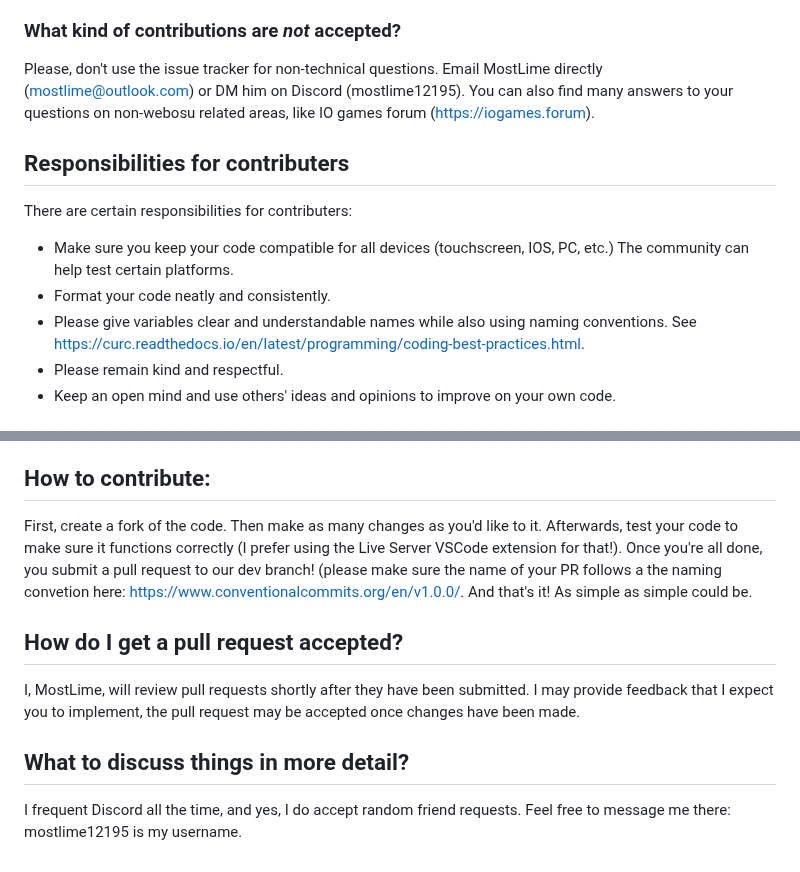
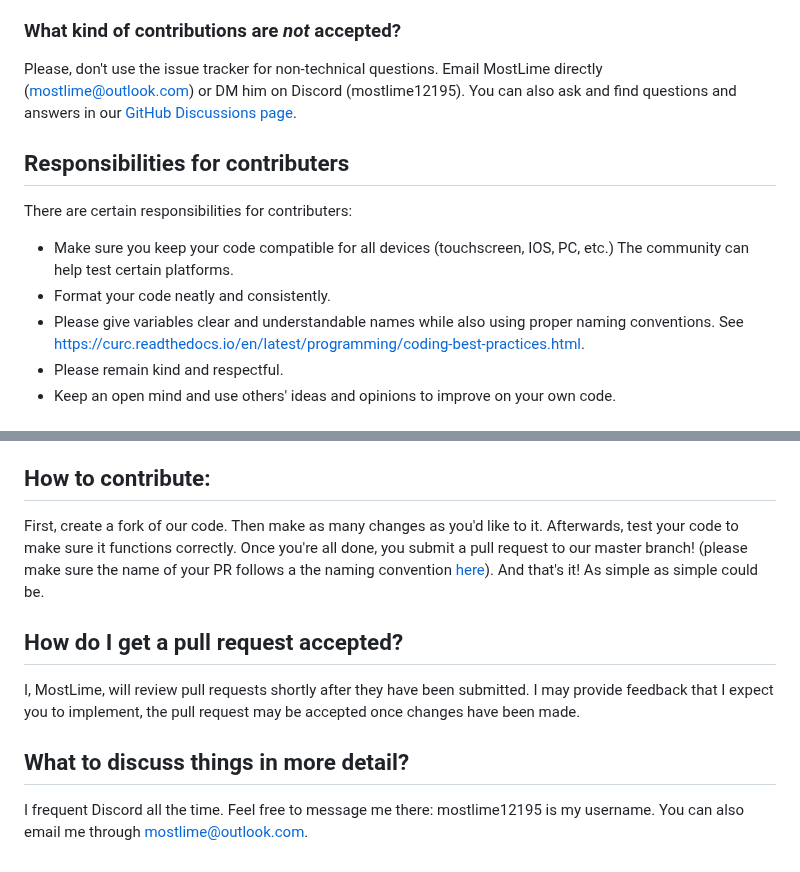
Before and after one commit to WebOsu-2/webosu-2.github.io, a Markdown page: CONTRIBUTING.md, 2 parts joined by grey strips. Drawn GitHub-style.

```diff
--- a/CONTRIBUTING.md
+++ b/CONTRIBUTING.md
@@ -8,13 +8,13 @@ Following these guidelines helps to communicate that you respect the time of the
 WebOsu is an open source project and we love to receive contributions from our community — you! There are many ways to contribute, from writing tutorials or blog posts, improving the documentation, submitting bug reports and feature requests or writing code which can be incorporated into WebOsu itself. Every little thing helps.
 
 ### What kind of contributions are *not* accepted?
-Please, don't use the issue tracker for non-technical questions. Email MostLime directly (mostlime@outlook.com) or DM him on Discord (mostlime12195). You can also find many answers to your questions on non-webosu related areas, like IO games forum (https://iogames.forum).
+Please, don't use the issue tracker for non-technical questions. Email MostLime directly (mostlime@outlook.com) or DM him on Discord (mostlime12195). You can also ask and find questions and answers in our [GitHub Discussions page](https://github.com/WebOsu-2/webosu-2.github.io/discussions).
 
 ## Responsibilities for contributers
 There are certain responsibilities for contributers:
 - Make sure you keep your code compatible for all devices (touchscreen, IOS, PC, etc.) The community can help test certain platforms.
 - Format your code neatly and consistently.
-- Please give variables clear and understandable names while also using naming conventions. See https://curc.readthedocs.io/en/latest/programming/coding-best-practices.html.
+- Please give variables clear and understandable names while also using proper naming conventions. See https://curc.readthedocs.io/en/latest/programming/coding-best-practices.html.
 - Please remain kind and respectful.
 - Keep an open mind and use others' ideas and opinions to improve on your own code.
 
@@ -25,11 +25,11 @@ Unsure where to begin contributing to WebOsu? You can start by looking through t
 Is this your first time contributing to an open-sourced project? No problem, we all had a first time. You can learn here: https://egghead.io/series/how-to-contribute-to-an-open-source-project-on-github
 
 ## How to contribute:
-First, create a fork of the code. Then make as many changes as you'd like to it. Afterwards, test your code to make sure it functions correctly (I prefer using the Live Server VSCode extension for that!). Once you're all done, you submit a pull request to our dev branch! (please make sure the name of your PR follows a the naming convetion here: https://www.conventionalcommits.org/en/v1.0.0/.
+First, create a fork of our code. Then make as many changes as you'd like to it. Afterwards, test your code to make sure it functions correctly. Once you're all done, you submit a pull request to our master branch! (please make sure the name of your PR follows a the naming convention [here](https://www.conventionalcommits.org/en/v1.0.0/)).
 And that's it! As simple as simple could be.
 
 ## How do I get a pull request accepted?
 I, MostLime, will review pull requests shortly after they have been submitted. I may provide feedback that I expect you to implement, the pull request may be accepted once changes have been made.
 
 ## What to discuss things in more detail?
-I frequent Discord all the time, and yes, I do accept random friend requests. Feel free to message me there: mostlime12195 is my username.
+I frequent Discord all the time. Feel free to message me there: mostlime12195 is my username. You can also email me through mostlime@outlook.com.
```
